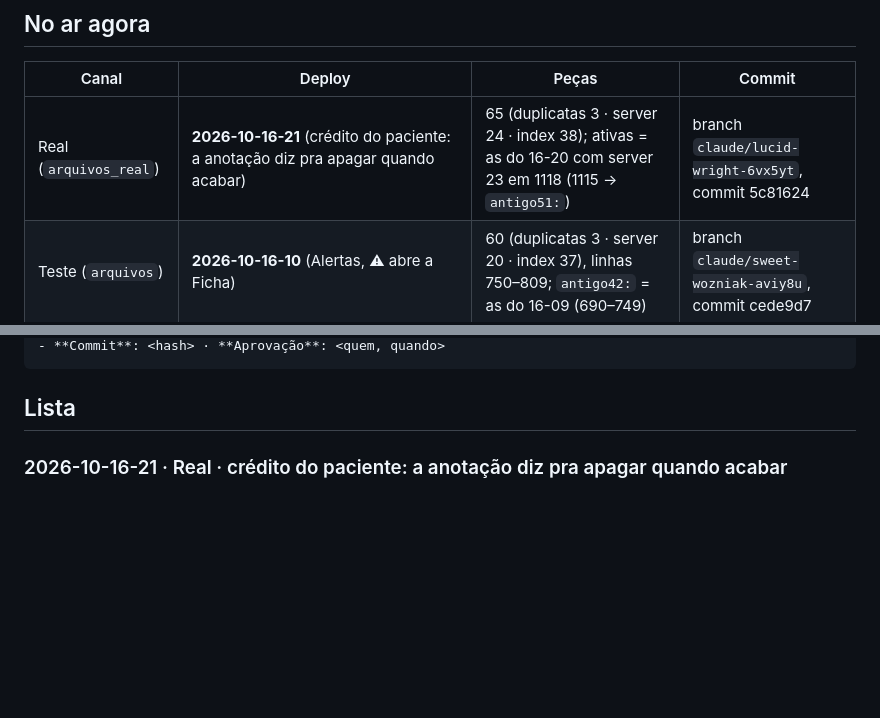
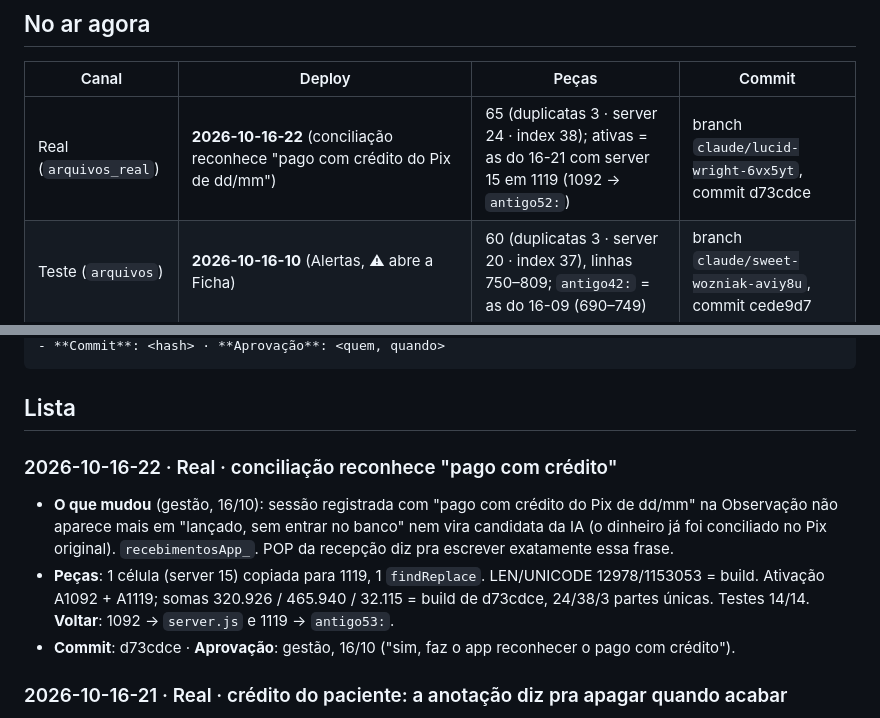
Before and after one commit to administrativo1991/main, a Markdown page: docs/DEPLOYS.md, 2 parts joined by grey strips. Rendered like a GitHub page; blank space fills up the shorter version.

Commit message:
Deploy 2026-10-16-22 na real: conciliação reconhece pago com crédito
Co-Authored-By: Claude Opus 5.5 <noreply@anthropic.com>
Claude-Session: https://claude.ai/code/session_01WKZjAs9ptoiEkpzqrXkCpf

````diff
--- a/docs/DEPLOYS.md
+++ b/docs/DEPLOYS.md
@@ -23,7 +23,7 @@ coluna E não afeta o app. Atualizar `E2` faz parte de toda publicação (passo
 
 | Canal | Deploy | Peças | Commit |
 |---|---|---|---|
-| Real (`arquivos_real`) | **2026-10-16-21** (crédito do paciente: a anotação diz pra apagar quando acabar) | 65 (duplicatas 3 · server 24 · index 38); ativas = as do 16-20 com server 23 em 1118 (1115 → `antigo51:`) | branch `claude/lucid-wright-6vx5yt`, commit 5c81624 |
+| Real (`arquivos_real`) | **2026-10-16-22** (conciliação reconhece "pago com crédito do Pix de dd/mm") | 65 (duplicatas 3 · server 24 · index 38); ativas = as do 16-21 com server 15 em 1119 (1092 → `antigo52:`) | branch `claude/lucid-wright-6vx5yt`, commit d73cdce |
 | Teste (`arquivos`) | **2026-10-16-10** (Alertas, ⚠ abre a Ficha) | 60 (duplicatas 3 · server 20 · index 37), linhas 750–809; `antigo42:` = as do 16-09 (690–749) | branch `claude/sweet-wozniak-aviy8u`, commit cede9d7 |
 | Carregador real | 2026-10-16 (`dist/Code.real.gs` com `gatilhoDiarioIA` + permissões; versão 2 do projeto real, implantada pela gestão em 16/10 17:27) | — | 618b511 |
 | Carregador teste | 2026-10-04-01 + nova versão pendente desde 05/10 (permissão do Drive, ver `COMO-INSTALAR.md`) | — | — |
@@ -48,6 +48,15 @@ Modelo:
 ```
 
 ## Lista
+
+### 2026-10-16-22 · Real · conciliação reconhece "pago com crédito"
+- **O que mudou** (gestão, 16/10): sessão registrada com "pago com crédito do Pix de dd/mm" na Observação não aparece mais em
+  "lançado, sem entrar no banco" nem vira candidata da IA (o dinheiro já foi conciliado no Pix original). `recebimentosApp_`.
+  POP da recepção diz pra escrever exatamente essa frase.
+- **Peças**: 1 célula (server 15) copiada para 1119, 1 `findReplace`. LEN/UNICODE 12978/1153053 = build. Ativação A1092 + A1119;
+  somas 320.926 / 465.940 / 32.115 = build de d73cdce, 24/38/3 partes únicas. Testes 14/14.
+  **Voltar**: 1092 → `server.js` e 1119 → `antigo53:`.
+- **Commit**: d73cdce · **Aprovação**: gestão, 16/10 ("sim, faz o app reconhecer o pago com crédito").
 
 ### 2026-10-16-21 · Real · crédito do paciente: a anotação diz pra apagar quando acabar
 - **O que mudou** (gestão, 16/10: "inclua essa diretiva"): o crédito anotado pela Conciliação passa a dizer "Crédito R$ X (Pix
````
